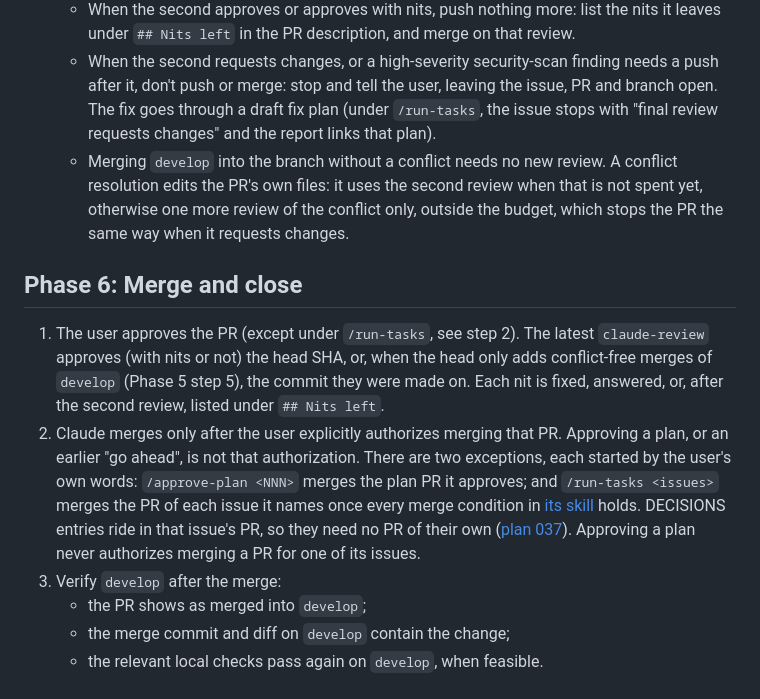
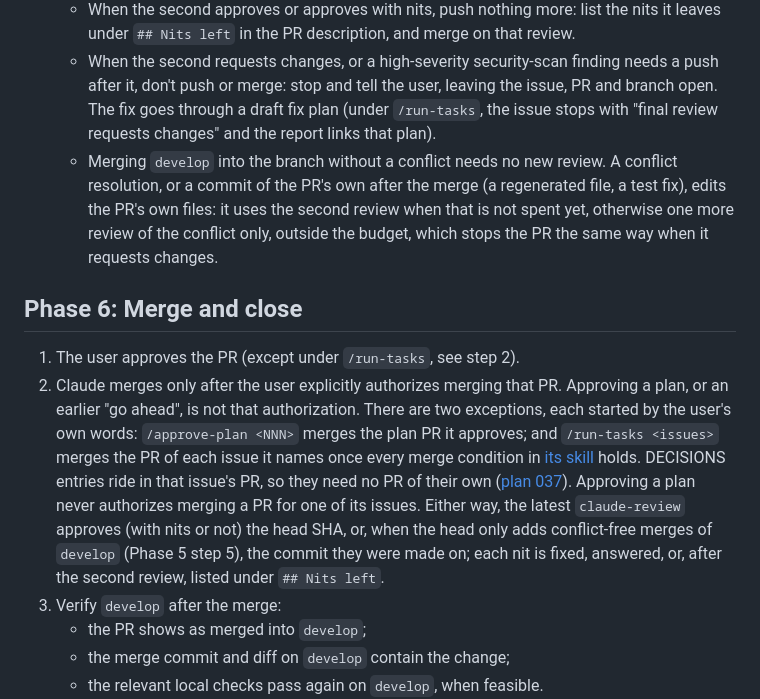
Before and after one commit to huynguyennang-agilityio/claude-code-training, a Markdown page: .claude/workflow/pr-review.md, the part around the change. Rendered like a GitHub page.

Commit message:
chore: apply local review fixes (#229)
Cover a security-scan push after a clean first approve, a fix commit
after a clean develop merge, and repeated conflicts; detect a clean
merge with --remerge-diff; keep the 30-minute stop off clean step 9
pushes; keep final-review stops out of the rerun command; move the
Phase 6 merge condition under step 2; fix the sequence diagram Note.

Co-Authored-By: Claude Opus 5.5 <noreply@anthropic.com>

```diff
--- a/.claude/workflow/pr-review.md
+++ b/.claude/workflow/pr-review.md
@@ -31,13 +31,12 @@ Before opening a PR, confirm the points below. An issue without `## Verification
    - When it has any finding (nits too), fix them all in one pass, or answer one in the PR description, push once and comment `@claude review` once. That second review is the last.
    - When the second approves or approves with nits, push nothing more: list the nits it leaves under `## Nits left` in the PR description, and merge on that review.
    - When the second requests changes, or a high-severity security-scan finding needs a push after it, don't push or merge: stop and tell the user, leaving the issue, PR and branch open. The fix goes through a draft fix plan (under `/run-tasks`, the issue stops with "final review requests changes" and the report links that plan).
-   - Merging `develop` into the branch without a conflict needs no new review. A conflict resolution edits the PR's own files: it uses the second review when that is not spent yet, otherwise one more review of the conflict only, outside the budget, which stops the PR the same way when it requests changes.
+   - Merging `develop` into the branch without a conflict needs no new review. A conflict resolution, or a commit of the PR's own after the merge (a regenerated file, a test fix), edits the PR's own files: it uses the second review when that is not spent yet, otherwise one more review of the conflict only, outside the budget, which stops the PR the same way when it requests changes.
 
 ## Phase 6: Merge and close
 
 1. The user approves the PR (except under `/run-tasks`, see step 2).
-   The latest `claude-review` approves (with nits or not) the head SHA, or, when the head only adds conflict-free merges of `develop` (Phase 5 step 5), the commit they were made on. Each nit is fixed, answered, or, after the second review, listed under `## Nits left`.
-2. Claude merges only after the user explicitly authorizes merging that PR. Approving a plan, or an earlier "go ahead", is not that authorization. There are two exceptions, each started by the user's own words: `/approve-plan <NNN>` merges the plan PR it approves; and `/run-tasks <issues>` merges the PR of each issue it names once every merge condition in [its skill](../skills/run-tasks/SKILL.md) holds. DECISIONS entries ride in that issue's PR, so they need no PR of their own ([plan 037](../../docs/plans/037-decisions-per-area.md)). Approving a plan never authorizes merging a PR for one of its issues.
+2. Claude merges only after the user explicitly authorizes merging that PR. Approving a plan, or an earlier "go ahead", is not that authorization. There are two exceptions, each started by the user's own words: `/approve-plan <NNN>` merges the plan PR it approves; and `/run-tasks <issues>` merges the PR of each issue it names once every merge condition in [its skill](../skills/run-tasks/SKILL.md) holds. DECISIONS entries ride in that issue's PR, so they need no PR of their own ([plan 037](../../docs/plans/037-decisions-per-area.md)). Approving a plan never authorizes merging a PR for one of its issues. Either way, the latest `claude-review` approves (with nits or not) the head SHA, or, when the head only adds conflict-free merges of `develop` (Phase 5 step 5), the commit they were made on; each nit is fixed, answered, or, after the second review, listed under `## Nits left`.
 3. Verify `develop` after the merge:
    - the PR shows as merged into `develop`;
    - the merge commit and diff on `develop` contain the change;
```
Also changed, not shown: docs/workflow.md (+1 -1 lines), 1 other file.
